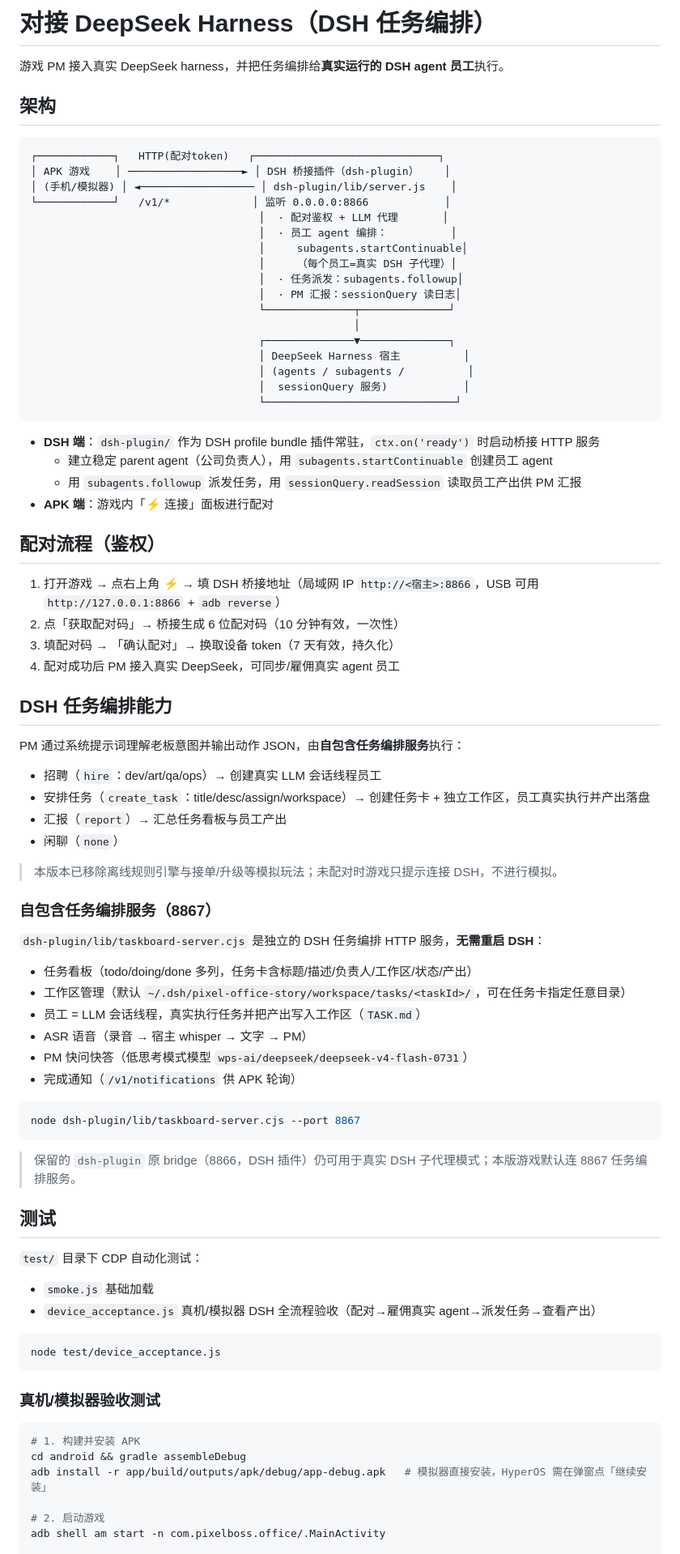
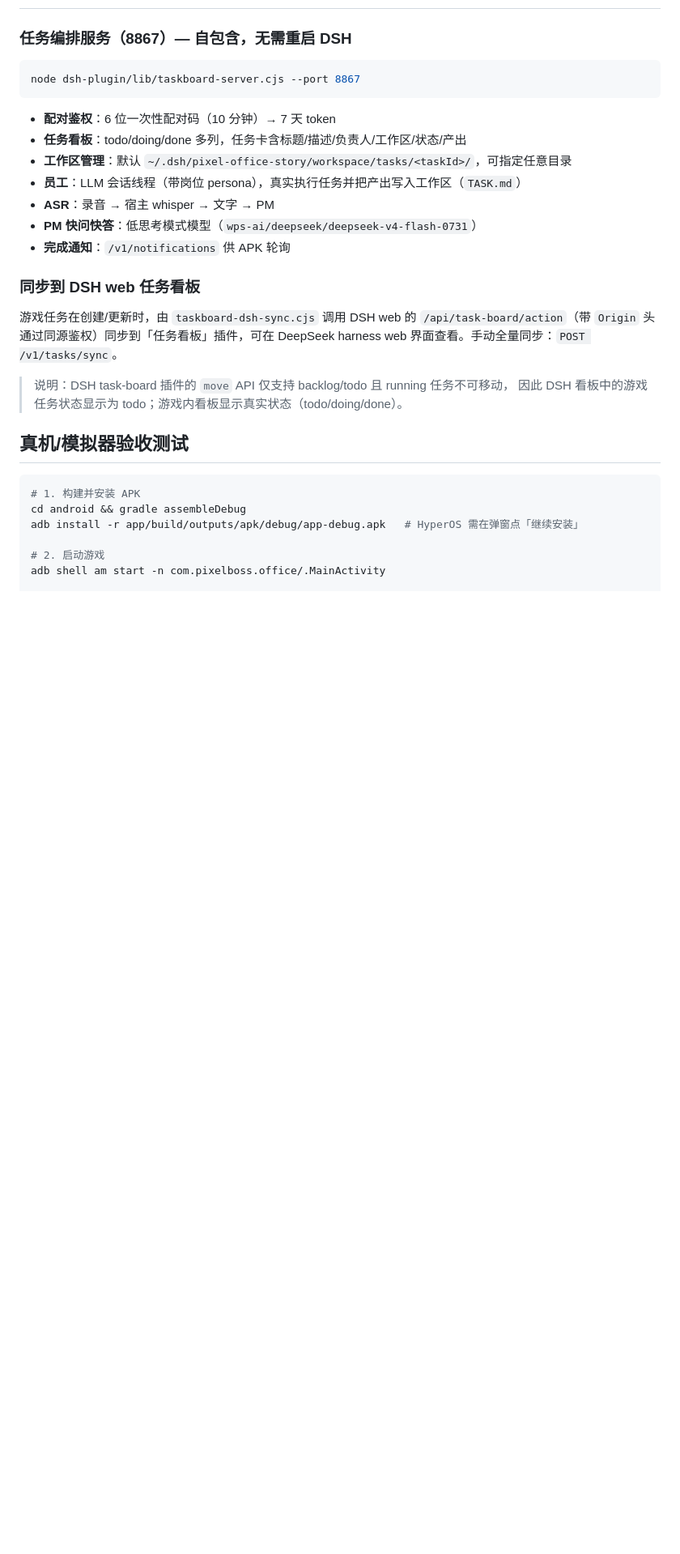
Before and after one commit to leozvc/pixel-office-story, a Markdown page: README.md, the part around one of its changes. Shown at 81% size. Rendered like a GitHub page; blank space fills up the shorter version.

````diff
--- a/README.md
+++ b/README.md
@@ -73,84 +63,33 @@ APK 已签名（debug keystore），可直接安装。
 
-# 对接 DeepSeek Harness（DSH 任务编排）
-
-游戏 PM 接入真实 DeepSeek harness，并把任务编排给**真实运行的 DSH agent 员工**执行。
-
-## 架构
-
-```
-┌────────────┐   HTTP(配对token)   ┌─────────────────────────────┐
-│ APK 游戏    │ ──────────────────► │ DSH 桥接插件（dsh-plugin）    │
-│ (手机/模拟器) │ ◄────────────────── │ dsh-plugin/lib/server.js    │
-└────────────┘   /v1/*             │ 监听 0.0.0.0:8866            │
-                                    │  · 配对鉴权 + LLM 代理       │
-                                    │  · 员工 agent 编排：          │
-                                    │     subagents.startContinuable│
-                                    │     （每个员工=真实 DSH 子代理）│
-                                    │  · 任务派发：subagents.followup│
-                                    │  · PM 汇报：sessionQuery 读日志│
-                                    └──────────────┬──────────────┘
-                                                   │
-                                    ┌──────────────▼──────────────┐
-                                    │ DeepSeek Harness 宿主          │
-                                    │ (agents / subagents /          │
-                                    │  sessionQuery 服务)            │
-                                    └──────────────────────────────┘
-```
-
-- **DSH 端**：`dsh-plugin/` 作为 DSH profile bundle 插件常驻，`ctx.on('ready')` 时启动桥接 HTTP 服务
-  - 建立稳定 parent agent（公司负责人），用 `subagents.startContinuable` 创建员工 agent
-  - 用 `subagents.followup` 派发任务，用 `sessionQuery.readSession` 读取员工产出供 PM 汇报
-- **APK 端**：游戏内「⚡ 连接」面板进行配对
-
-## 配对流程（鉴权）
-
-1. 打开游戏 → 点右上角 ⚡ → 填 DSH 桥接地址（局域网 IP `http://<宿主>:8866`，USB 可用 `http://127.0.0.1:8866` + `adb reverse`）
-2. 点「获取配对码」→ 桥接生成 6 位配对码（10 分钟有效，一次性）
-3. 填配对码 → 「确认配对」→ 换取设备 token（7 天有效，持久化）
-4. 配对成功后 PM 接入真实 DeepSeek，可同步/雇佣真实 agent 员工
-
-## DSH 任务编排能力
-
-PM 通过系统提示词理解老板意图并输出动作 JSON，由**自包含任务编排服务**执行：
-- 招聘（`hire`：dev/art/qa/ops）→ 创建真实 LLM 会话线程员工
-- 安排任务（`create_task`：title/desc/assign/workspace）→ 创建任务卡 + 独立工作区，员工真实执行并产出落盘
-- 汇报（`report`）→ 汇总任务看板与员工产出
-- 闲聊（`none`）
-
-> 本版本已移除离线规则引擎与接单/升级等模拟玩法；未配对时游戏只提示连接 DSH，不进行模拟。
-
-### 自包含任务编排服务（8867）
-
-`dsh-plugin/lib/taskboard-server.cjs` 是独立的 DSH 任务编排 HTTP 服务，**无需重启 DSH**：
-- 任务看板（todo/doing/done 多列，任务卡含标题/描述/负责人/工作区/状态/产出）
-- 工作区管理（默认 `~/.dsh/pixel-office-story/workspace/tasks/<taskId>/`，可在任务卡指定任意目录）
-- 员工 = LLM 会话线程，真实执行任务并把产出写入工作区（`TASK.md`）
-- ASR 语音（录音 → 宿主 whisper → 文字 → PM）
-- PM 快问快答（低思考模式模型 `wps-ai/deepseek/deepseek-v4-flash-0731`）
-- 完成通知（`/v1/notifications` 供 APK 轮询）
+### 任务编排服务（8867）— 自包含，无需重启 DSH
 
 ```bash
 node dsh-plugin/lib/taskboard-server.cjs --port 8867
 ```
 
-> 保留的 `dsh-plugin` 原 bridge（8866，DSH 插件）仍可用于真实 DSH 子代理模式；本版游戏默认连 8867 任务编排服务。
+- **配对鉴权**：6 位一次性配对码（10 分钟）→ 7 天 token
+- **任务看板**：todo/doing/done 多列，任务卡含标题/描述/负责人/工作区/状态/产出
+- **工作区管理**：默认 `~/.dsh/pixel-office-story/workspace/tasks/<taskId>/`，可指定任意目录
+- **员工**：LLM 会话线程（带岗位 persona），真实执行任务并把产出写入工作区（`TASK.md`）
+- **ASR**：录音 → 宿主 whisper → 文字 → PM
+- **PM 快问快答**：低思考模式模型（`wps-ai/deepseek/deepseek-v4-flash-0731`）
+- **完成通知**：`/v1/notifications` 供 APK 轮询
 
-## 测试
+### 同步到 DSH web 任务看板
 
-`test/` 目录下 CDP 自动化测试：
-- `smoke.js` 基础加载
-- `device_acceptance.js` 真机/模拟器 DSH 全流程验收（配对→雇佣真实 agent→派发任务→查看产出）
+游戏任务在创建/更新时，由 `taskboard-dsh-sync.cjs` 调用 DSH web 的
+`/api/task-board/action`（带 `Origin` 头通过同源鉴权）同步到「任务看板」插件，可在
+DeepSeek harness web 界面查看。手动全量同步：`POST /v1/tasks/sync`。
 
-```bash
-node test/device_acceptance.js
-```
+> 说明：DSH task-board 插件的 `move` API 仅支持 backlog/todo 且 running 任务不可移动，
+> 因此 DSH 看板中的游戏任务状态显示为 todo；游戏内看板显示真实状态（todo/doing/done）。
 
-### 真机/模拟器验收测试
+## 真机/模拟器验收测试
 
 ```bash
 # 1. 构建并安装 APK
 cd android && gradle assembleDebug
-adb install -r app/build/outputs/apk/debug/app-debug.apk   # 模拟器直接安装，HyperOS 需在弹窗点「继续安装」
+adb install -r app/build/outputs/apk/debug/app-debug.apk   # HyperOS 需在弹窗点「继续安装」
 
 # 2. 启动游戏
 adb shell am start -n com.pixelboss.office/.MainActivity
````
Also changed, not shown: other parts of README.md (+34 -45 lines).
